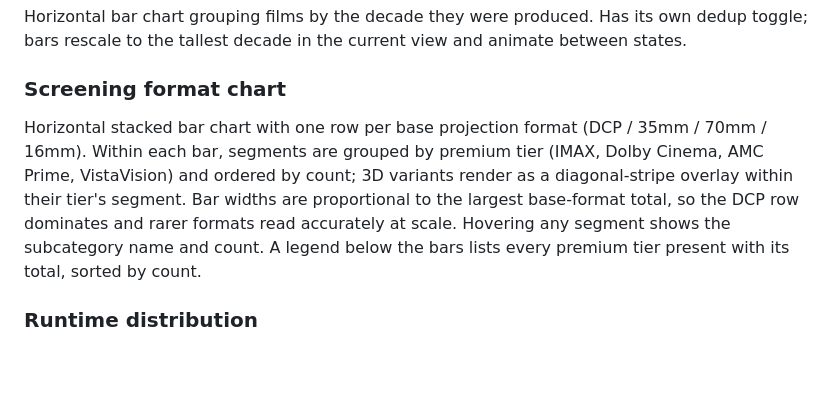
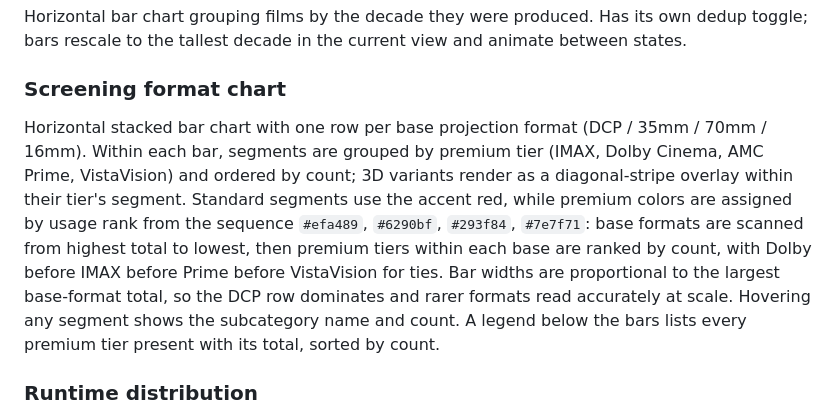
Before and after one commit to jimjianghk/film_dashboard, a Markdown page: README.md, the part around the change. GitHub-like rendering; blank space fills up the shorter version.

Commit message:
Document format color ranking
Update the screening format chart docs to describe the data-driven premium color assignment. The README now records the color sequence, base-format scan order, premium count ranking, and Dolby/IMAX/Prime/VistaVision tie-break rule while noting that Standard and 3D keep their special treatments.

```diff
--- a/README.md
+++ b/README.md
@@ -36,7 +36,7 @@ Horizontal bar chart grouping films by the decade they were produced. Has its ow
 
 ### Screening format chart
 
-Horizontal stacked bar chart with one row per base projection format (DCP / 35mm / 70mm / 16mm). Within each bar, segments are grouped by premium tier (IMAX, Dolby Cinema, AMC Prime, VistaVision) and ordered by count; 3D variants render as a diagonal-stripe overlay within their tier's segment. Bar widths are proportional to the largest base-format total, so the DCP row dominates and rarer formats read accurately at scale. Hovering any segment shows the subcategory name and count. A legend below the bars lists every premium tier present with its total, sorted by count.
+Horizontal stacked bar chart with one row per base projection format (DCP / 35mm / 70mm / 16mm). Within each bar, segments are grouped by premium tier (IMAX, Dolby Cinema, AMC Prime, VistaVision) and ordered by count; 3D variants render as a diagonal-stripe overlay within their tier's segment. Standard segments use the accent red, while premium colors are assigned by usage rank from the sequence `#efa489`, `#6290bf`, `#293f84`, `#7e7f71`: base formats are scanned from highest total to lowest, then premium tiers within each base are ranked by count, with Dolby before IMAX before Prime before VistaVision for ties. Bar widths are proportional to the largest base-format total, so the DCP row dominates and rarer formats read accurately at scale. Hovering any segment shows the subcategory name and count. A legend below the bars lists every premium tier present with its total, sorted by count.
 
 ### Runtime distribution
 
```
